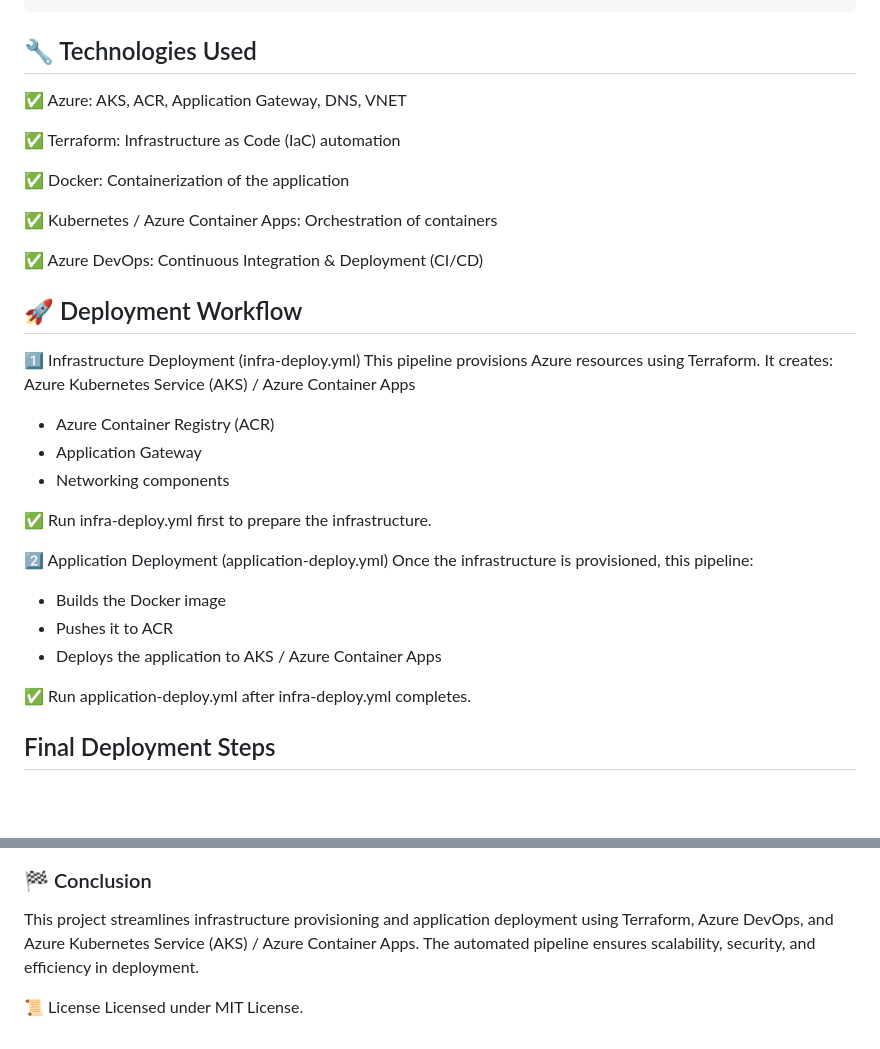
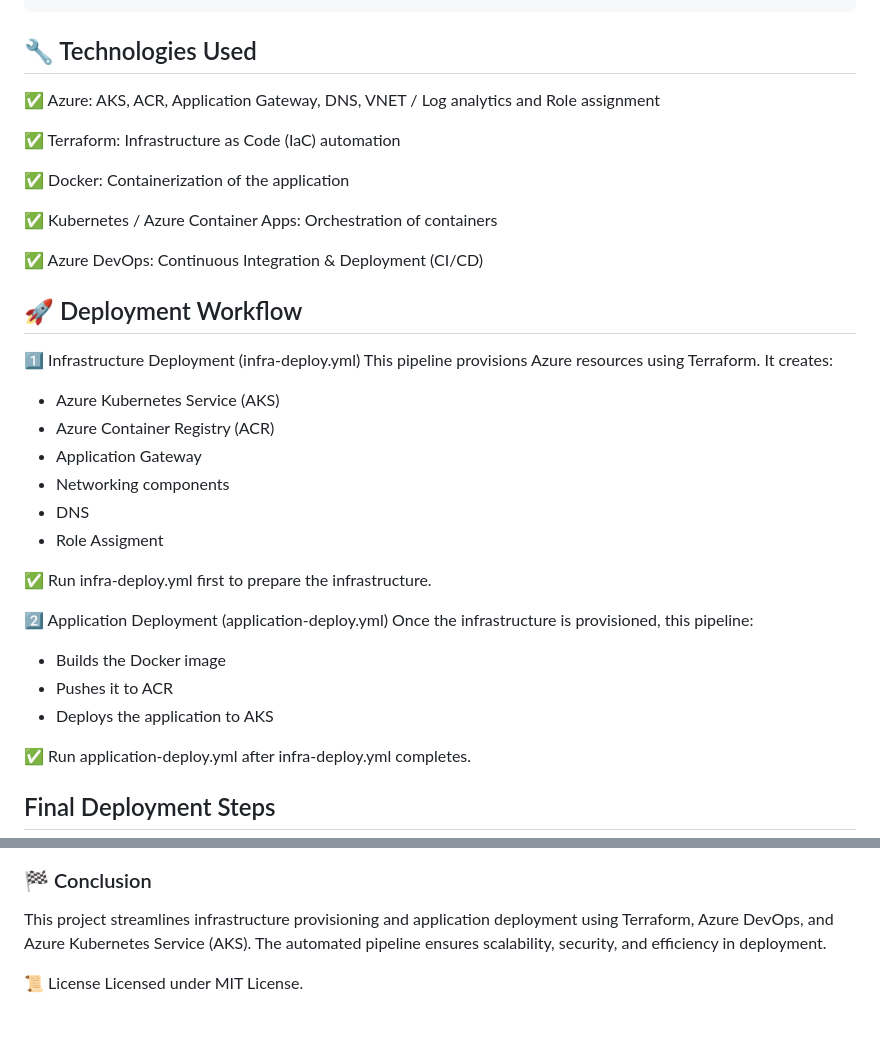
Before and after one commit to tecknosap/enterprise-grade-aks-pipeline, a Markdown page: teckno/README.md, 2 parts joined by grey strips. Drawn GitHub-style; blank space fills up the shorter version.

```diff
--- a/teckno/README.md
+++ b/teckno/README.md
@@ -43,7 +43,7 @@ application-deployment-project/
 
 ## 🔧 Technologies Used
 
-✅ Azure: AKS, ACR, Application Gateway, DNS, VNET
+✅ Azure: AKS, ACR, Application Gateway, DNS, VNET / Log analytics and Role assignment
 
 ✅ Terraform: Infrastructure as Code (IaC) automation
 
@@ -56,10 +56,12 @@ application-deployment-project/
 ## 🚀 Deployment Workflow
 1️⃣ Infrastructure Deployment (infra-deploy.yml)
 This pipeline provisions Azure resources using Terraform. It creates:
-Azure Kubernetes Service (AKS) / Azure Container Apps
+- Azure Kubernetes Service (AKS)
 - Azure Container Registry (ACR)
 - Application Gateway
 - Networking components
+- DNS
+- Role Assigment
 
 ✅ Run infra-deploy.yml first to prepare the infrastructure.
 
@@ -67,7 +69,7 @@ Azure Kubernetes Service (AKS) / Azure Container Apps
 Once the infrastructure is provisioned, this pipeline:
 - Builds the Docker image
 - Pushes it to ACR
-- Deploys the application to AKS / Azure Container Apps
+- Deploys the application to AKS
 
 ✅ Run application-deploy.yml after infra-deploy.yml completes.
 
@@ -98,7 +100,7 @@ Run application-deploy.yml to dockerize the application and deploy it to AKS.
 
 
 ### 🏁 Conclusion
-This project streamlines infrastructure provisioning and application deployment using Terraform, Azure DevOps, and Azure Kubernetes Service (AKS) / Azure Container Apps. The automated pipeline ensures scalability, security, and efficiency in deployment.
+This project streamlines infrastructure provisioning and application deployment using Terraform, Azure DevOps, and Azure Kubernetes Service (AKS). The automated pipeline ensures scalability, security, and efficiency in deployment.
 
 📜 License
 Licensed under MIT License.
```
